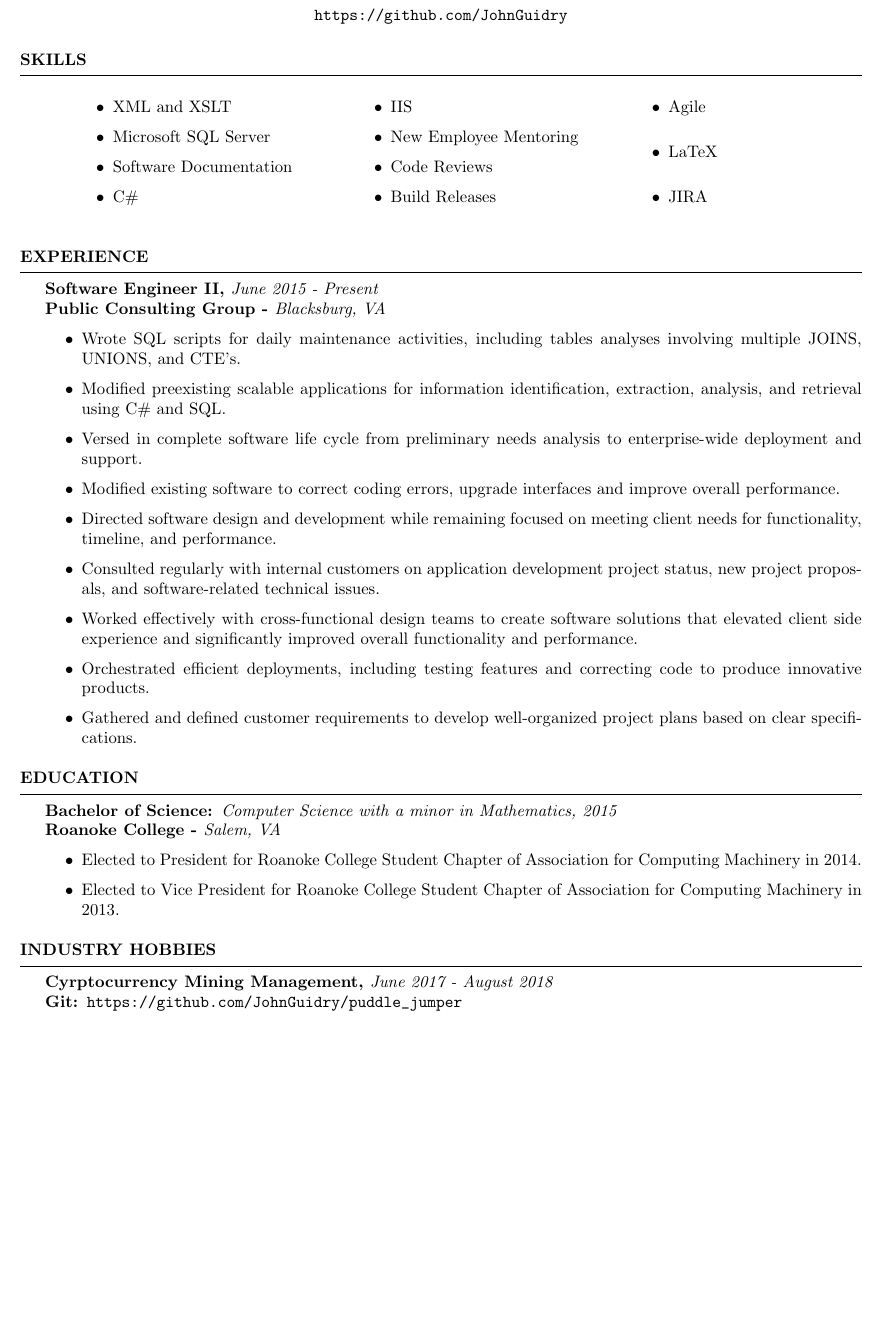
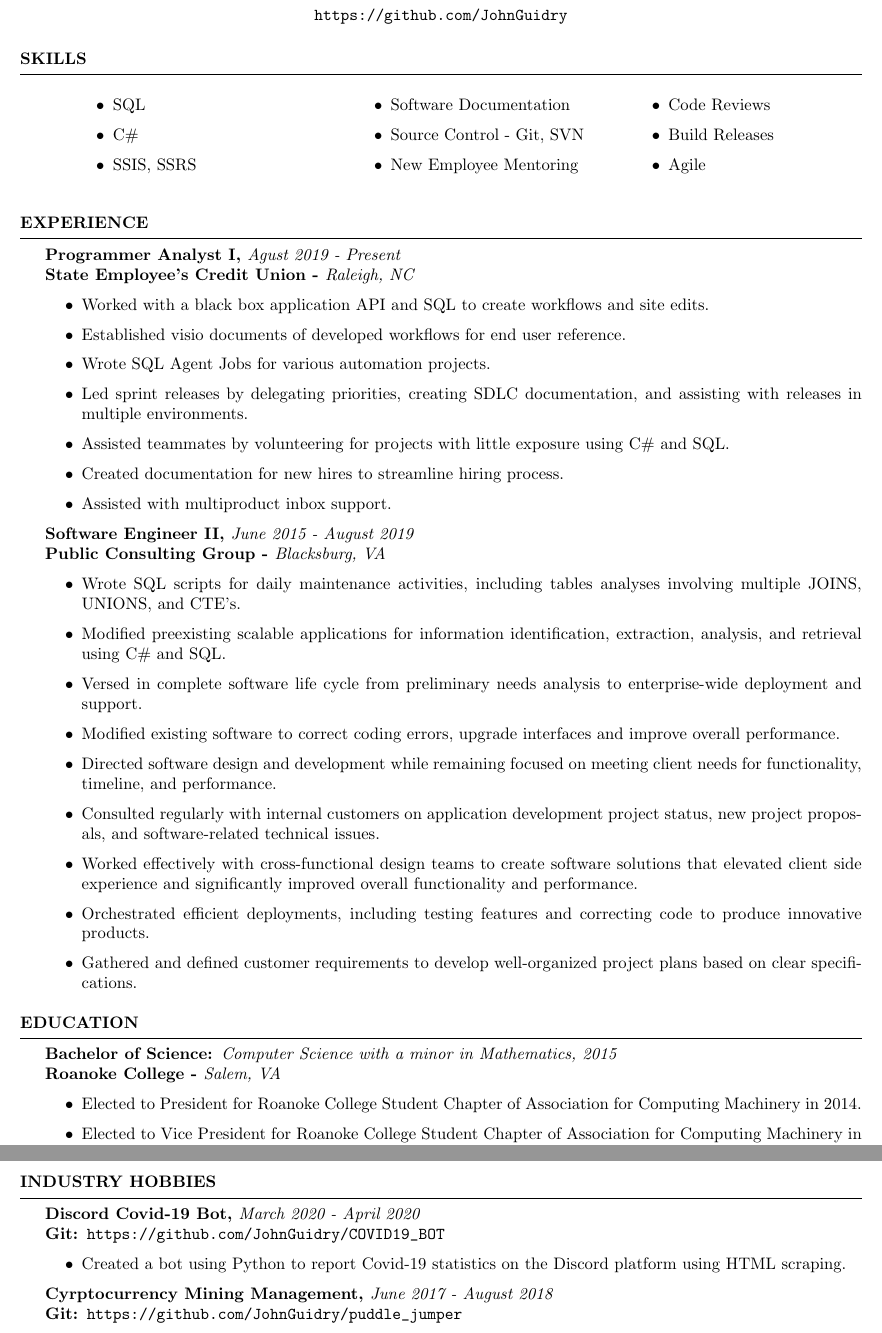
Before and after one commit to JohnGuidry/documentation, a LaTeX CV (resume/john_guidry_resume.tex): part of the page before the commit and two parts of pages 1 and 2 of 2 after it, the two joined at a grey line, cut so that both start at the same text, the shorter picture padded with empty space. Compiled offline with pdfLaTeX.

Commit message:
resume_1.7.0: Updated resume with SECU information.

```diff
--- a/resume/john_guidry_resume.tex
+++ b/resume/john_guidry_resume.tex
@@ -57,29 +57,40 @@
 \begin{multicols}{3}
 \begin{enumerate}
 \begin{itemize}
-\item XML and XSLT
-\item Microsoft SQL Server
+\item SQL
+\item C\#
+\item SSIS, SSRS
 \item Software Documentation
-\item C\#
-\item IIS
+\item Source Control - Git, SVN
 \item New Employee Mentoring
 \item Code Reviews
 \item Build Releases
 \item Agile
-\item LaTeX
-\item JIRA
 \end{itemize}
 \end{enumerate}
 \end{multicols}
 \end{rSection}
 
 %----------------------------------------------------------------------------------------
-%	Work History
+%	Employment History
 %----------------------------------------------------------------------------------------
 
 \begin{rSection}{Experience}
 
-{\bf Software Engineer II, }{\em June 2015 - Present}
+{\bf Programmer Analyst I, }{\em Agust 2019 - Present}
+\\
+{\bf State Employee's Credit Union -  }{\em Raleigh, NC}
+\begin{itemize}
+\item Worked with a black box application API and SQL to create workflows and site edits.
+\item Established visio documents of developed workflows for end user reference.
+\item Wrote SQL Agent Jobs for various automation projects.
+\item Led sprint releases by delegating priorities, creating SDLC documentation, and assisting with releases in multiple environments.
+\item Assisted teammates by volunteering for projects with little exposure using C\# and SQL.
+\item Created documentation for new hires to streamline hiring process.
+\item Assisted with multiproduct inbox support.
+\end{itemize}
+
+{\bf Software Engineer II, }{\em June 2015 - August 2019}
 \\
 {\bf Public Consulting Group -  }{\em Blacksburg, VA}
 \begin{itemize}
@@ -114,6 +125,13 @@
 %----------------------------------------------------------------------------------------
 
 \begin{rSection}{Industry Hobbies}
+{\bf Discord Covid-19 Bot, }{\em March 2020 - April 2020}
+\\
+{\bf Git: }\url {https://github.com/JohnGuidry/COVID19_BOT}
+\begin{itemize}
+\item Created a bot using Python to report Covid-19 statistics on the Discord platform using HTML scraping.
+\end{itemize}
+
 {\bf Cyrptocurrency Mining Management, }{\em June 2017 - August 2018}
 \\
 {\bf Git: }\url {https://github.com/JohnGuidry/puddle_jumper}
```
Also changed, not shown: resume/john_guidry_resume.pdf.
